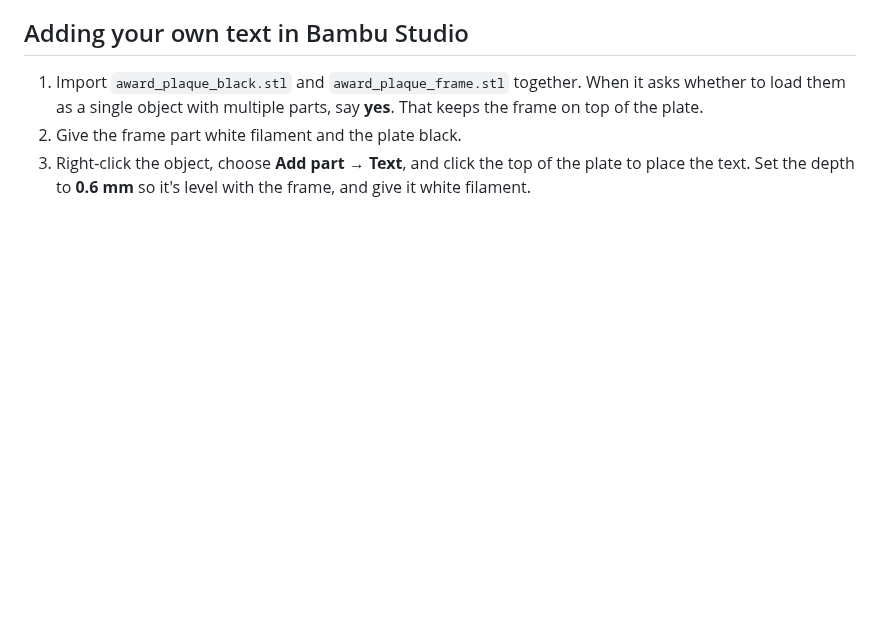
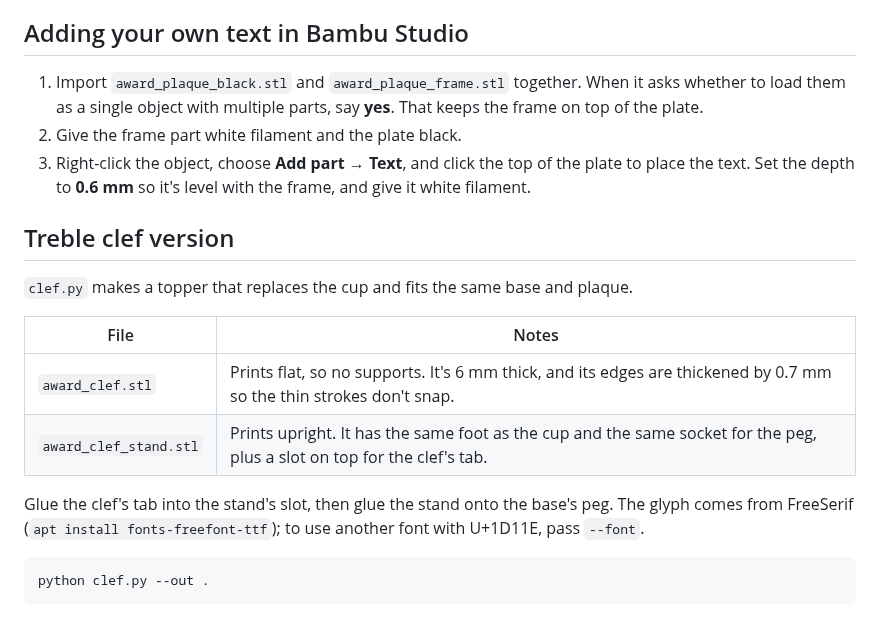
Before and after one commit to mommi84/quick-and-dirty, a Markdown page: award/README.md, the part around the change. GitHub-like rendering; blank space fills up the shorter version.

Commit message:
Add treble clef topper for the award base
Co-Authored-By: Claude Opus 5.5 <noreply@anthropic.com>
Claude-Session: https://claude.ai/code/session_01MbrAtDSXX8Tr4F38r5ZzJG

````diff
--- a/award/README.md
+++ b/award/README.md
@@ -25,3 +25,18 @@ Long text is shrunk to fit the plaque. Print the plaque at 0.12 to 0.16 mm layer
 1. Import `award_plaque_black.stl` and `award_plaque_frame.stl` together. When it asks whether to load them as a single object with multiple parts, say **yes**. That keeps the frame on top of the plate.
 2. Give the frame part white filament and the plate black.
 3. Right-click the object, choose **Add part → Text**, and click the top of the plate to place the text. Set the depth to **0.6 mm** so it's level with the frame, and give it white filament.
+
+## Treble clef version
+
+`clef.py` makes a topper that replaces the cup and fits the same base and plaque.
+
+| File | Notes |
+|---|---|
+| `award_clef.stl` | Prints flat, so no supports. It's 6 mm thick, and its edges are thickened by 0.7 mm so the thin strokes don't snap. |
+| `award_clef_stand.stl` | Prints upright. It has the same foot as the cup and the same socket for the peg, plus a slot on top for the clef's tab. |
+
+Glue the clef's tab into the stand's slot, then glue the stand onto the base's peg. The glyph comes from FreeSerif (`apt install fonts-freefont-ttf`); to use another font with U+1D11E, pass `--font`.
+
+```
+python clef.py --out .
+```
````
Also changed, not shown: award/clef_preview.png (added), 3 other files.
